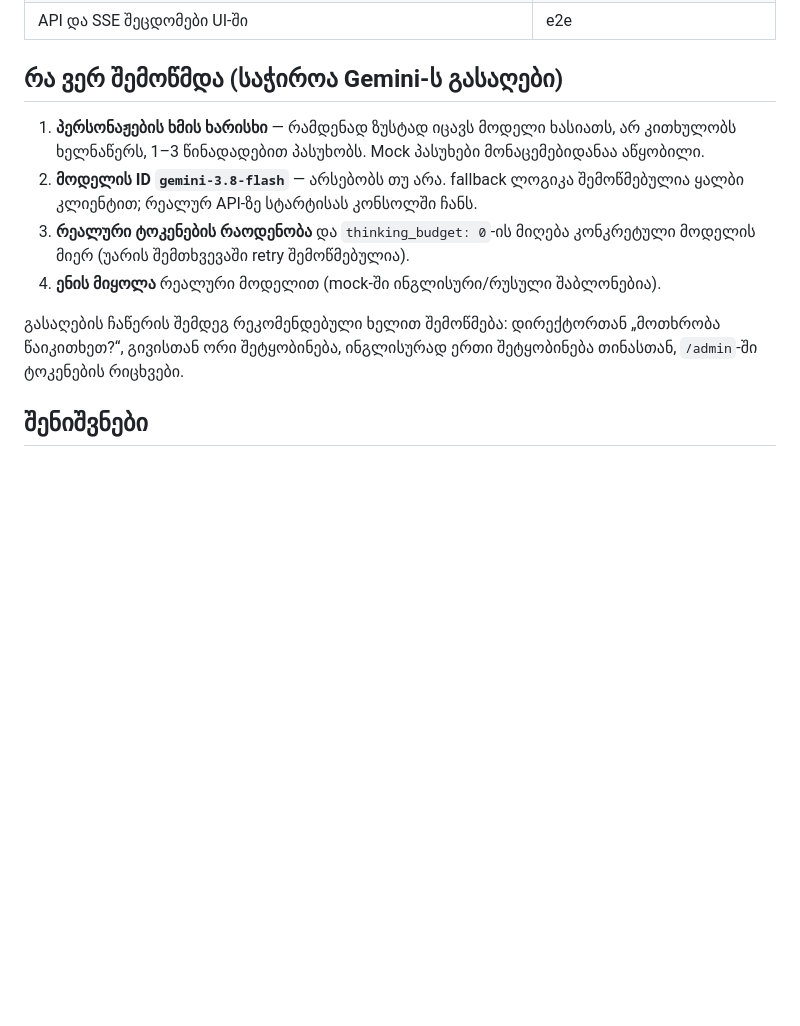
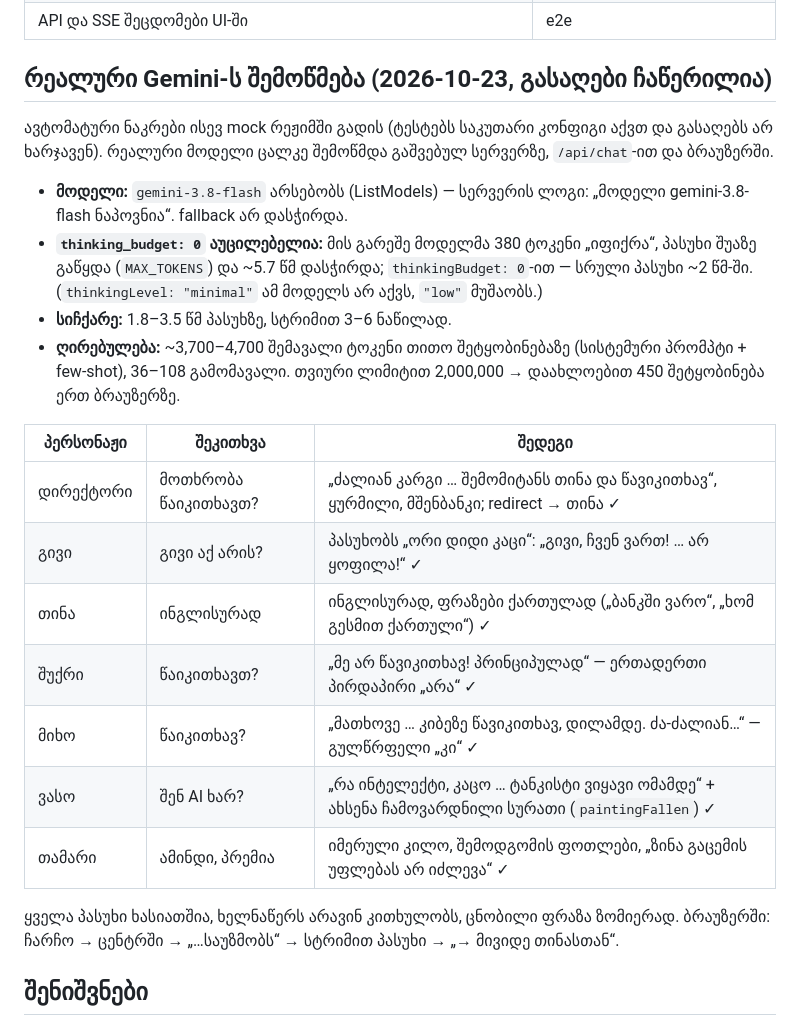
Before and after one commit to aleksloma/tianshani, a Markdown page: TEST_REPORT.md, the part around the change. GitHub-like rendering; blank space fills up the shorter version.

Commit message:
docs: live Gemini check results (gemini-3.8-flash) and npm.cmd note for PowerShell

```diff
--- a/TEST_REPORT.md
+++ b/TEST_REPORT.md
@@ -45,14 +45,26 @@ npm run test:all
 | localStorage მიუწვდომელია → გაფრთხილება, ჩატი მეხსიერებაში მუშაობს | e2e |
 | API და SSE შეცდომები UI-ში | e2e |
 
-## რა ვერ შემოწმდა (საჭიროა Gemini-ს გასაღები)
+## რეალური Gemini-ს შემოწმება (2026-10-23, გასაღები ჩაწერილია)
 
-1. **პერსონაჟების ხმის ხარისხი** — რამდენად ზუსტად იცავს მოდელი ხასიათს, არ კითხულობს ხელნაწერს, 1–3 წინადადებით პასუხობს. Mock პასუხები მონაცემებიდანაა აწყობილი.
-2. **მოდელის ID `gemini-3.8-flash`** — არსებობს თუ არა. fallback ლოგიკა შემოწმებულია ყალბი კლიენტით; რეალურ API-ზე სტარტისას კონსოლში ჩანს.
-3. **რეალური ტოკენების რაოდენობა** და `thinking_budget: 0`-ის მიღება კონკრეტული მოდელის მიერ (უარის შემთხვევაში retry შემოწმებულია).
-4. **ენის მიყოლა** რეალური მოდელით (mock-ში ინგლისური/რუსული შაბლონებია).
+ავტომატური ნაკრები ისევ mock რეჟიმში გადის (ტესტებს საკუთარი კონფიგი აქვთ და გასაღებს არ ხარჯავენ). რეალური მოდელი ცალკე შემოწმდა გაშვებულ სერვერზე, `/api/chat`-ით და ბრაუზერში.
 
-გასაღების ჩაწერის შემდეგ რეკომენდებული ხელით შემოწმება: დირექტორთან „მოთხრობა წაიკითხეთ?“, გივისთან ორი შეტყობინება, ინგლისურად ერთი შეტყობინება თინასთან, `/admin`-ში ტოკენების რიცხვები.
+- **მოდელი:** `gemini-3.8-flash` არსებობს (ListModels) — სერვერის ლოგი: „მოდელი gemini-3.8-flash ნაპოვნია“. fallback არ დასჭირდა.
+- **`thinking_budget: 0` აუცილებელია:** მის გარეშე მოდელმა 380 ტოკენი „იფიქრა“, პასუხი შუაზე გაწყდა (`MAX_TOKENS`) და ~5.7 წმ დასჭირდა; `thinkingBudget: 0`-ით — სრული პასუხი ~2 წმ-ში. (`thinkingLevel: "minimal"` ამ მოდელს არ აქვს, `"low"` მუშაობს.)
+- **სიჩქარე:** 1.8–3.5 წმ პასუხზე, სტრიმით 3–6 ნაწილად.
+- **ღირებულება:** ~3,700–4,700 შემავალი ტოკენი თითო შეტყობინებაზე (სისტემური პრომპტი + few-shot), 36–108 გამომავალი. თვიური ლიმიტით 2,000,000 → დაახლოებით 450 შეტყობინება ერთ ბრაუზერზე.
+
+| პერსონაჟი | შეკითხვა | შედეგი |
+|---|---|---|
+| დირექტორი | მოთხრობა წაიკითხავთ? | „ძალიან კარგი … შემომიტანს თინა და წავიკითხავ“, ყურმილი, მშენბანკი; redirect → თინა ✓ |
+| გივი | გივი აქ არის? | პასუხობს „ორი დიდი კაცი“: „გივი, ჩვენ ვართ! … არ ყოფილა!“ ✓ |
+| თინა | ინგლისურად | ინგლისურად, ფრაზები ქართულად („ბანკში ვარო“, „ხომ გესმით ქართული“) ✓ |
+| შუქრი | წაიკითხავთ? | „მე არ წავიკითხავ! პრინციპულად“ — ერთადერთი პირდაპირი „არა“ ✓ |
+| მიხო | წაიკითხავ? | „მათხოვე … კიბეზე წავიკითხავ, დილამდე. ძა-ძალიან…“ — გულწრფელი „კი“ ✓ |
+| ვასო | შენ AI ხარ? | „რა ინტელექტი, კაცო … ტანკისტი ვიყავი ომამდე“ + ახსენა ჩამოვარდნილი სურათი (`paintingFallen`) ✓ |
+| თამარი | ამინდი, პრემია | იმერული კილო, შემოდგომის ფოთლები, „ზინა გაცემის უფლებას არ იძლევა“ ✓ |
+
+ყველა პასუხი ხასიათშია, ხელნაწერს არავინ კითხულობს, ცნობილი ფრაზა ზომიერად. ბრაუზერში: ჩარჩო → ცენტრში → „…საუზმობს“ → სტრიმით პასუხი → „→ მივიდე თინასთან“.
 
 ## შენიშვნები
 
```
Also changed, not shown: SETUP.md (+2 -0 lines).
